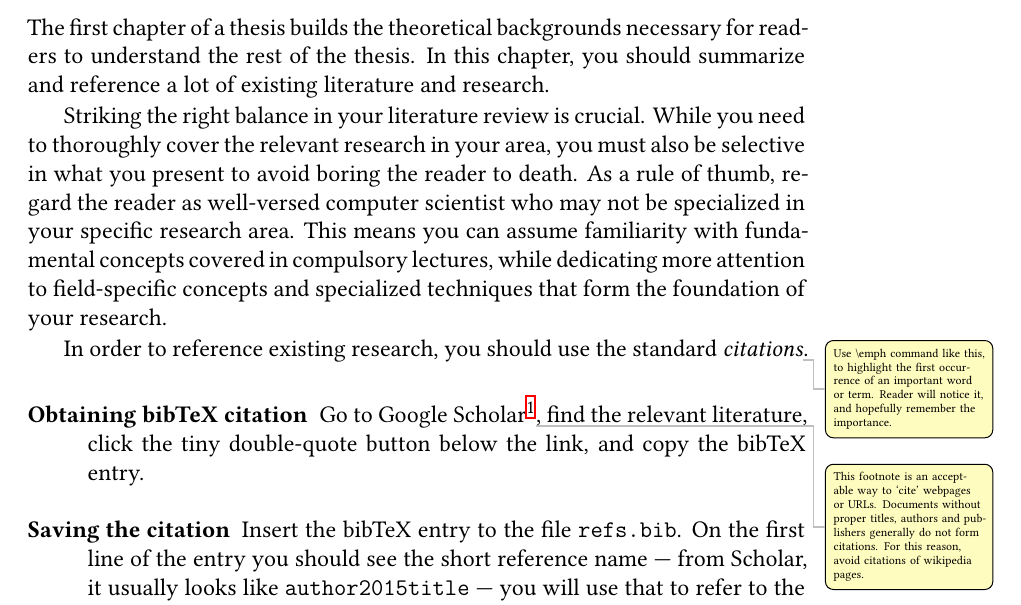
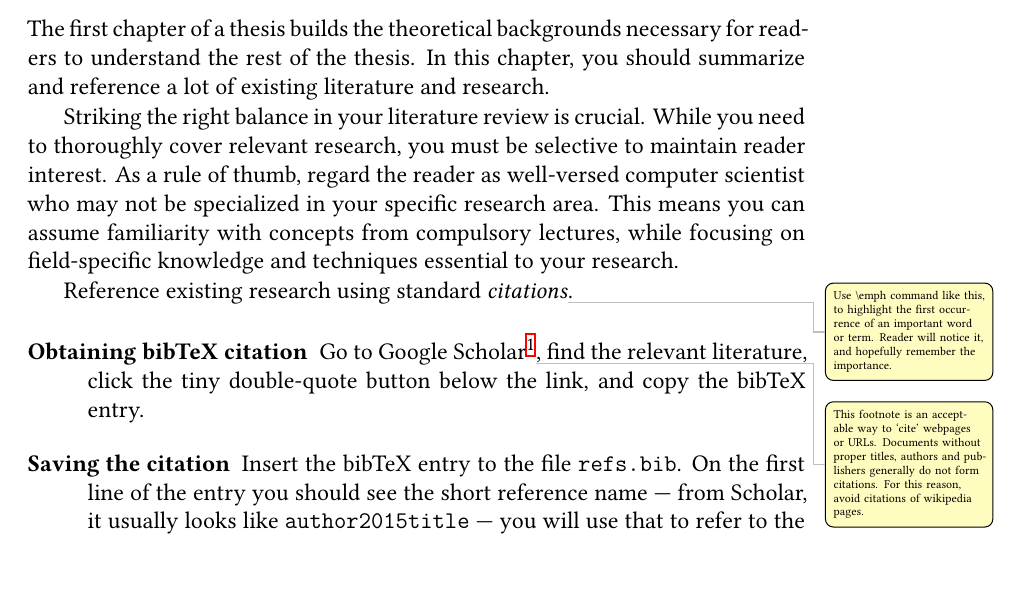
Before and after one commit to se-tuebingen/thesis-template, a LaTeX thesis (thesis.tex, which reads ch1.tex): part of page 11 of 33, cut so that both start at the same text. Compiled offline with XeLaTeX.

Commit message:
Reflow intro to ch1 to avoid an orphan paragraph

```diff
--- a/ch1.tex
+++ b/ch1.tex
@@ -4,13 +4,12 @@ The first chapter of a thesis builds the theoretical backgrounds necessary for r
 In this chapter, you should summarize and reference a lot of existing literature and research.
 
 Striking the right balance in your literature review is crucial.
-While you need to thoroughly cover the relevant research in your area,
-you must also be selective in what you present to avoid boring the reader to death.
+While you need to thoroughly cover relevant research, you must be selective to maintain reader interest.
 As a rule of thumb, regard the reader as well-versed computer scientist who may not be specialized in your specific research area.
-This means you can assume familiarity with fundamental concepts covered in compulsory lectures, while dedicating more attention to field-specific concepts
-and specialized techniques that form the foundation of your research.
+This means you can assume familiarity with concepts from compulsory lectures,
+while focusing on field-specific knowledge and techniques essential to your research.
 
-In order to reference existing research, you should use the standard \emph{citations}\todo{Use \textbackslash{}emph command like this, to highlight the first occurrence of an important word or term. Reader will notice it, and hopefully remember the importance.}.
+Reference existing research using standard \emph{citations}\todo{Use \textbackslash{}emph command like this, to highlight the first occurrence of an important word or term. Reader will notice it, and hopefully remember the importance.}.
 
 
 
```
